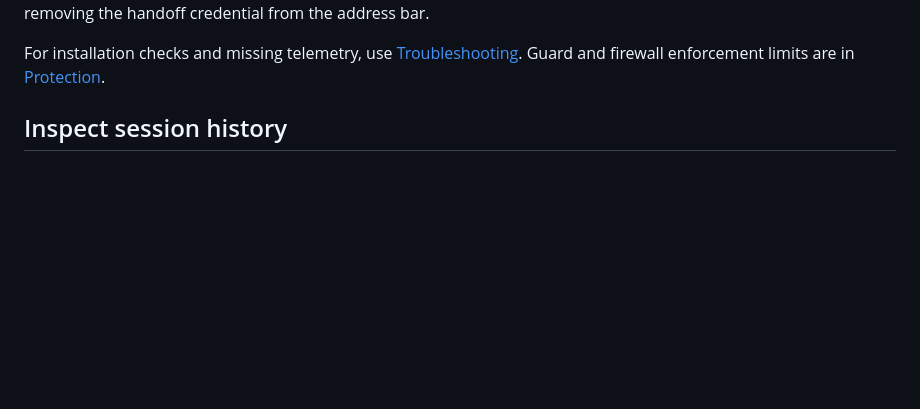
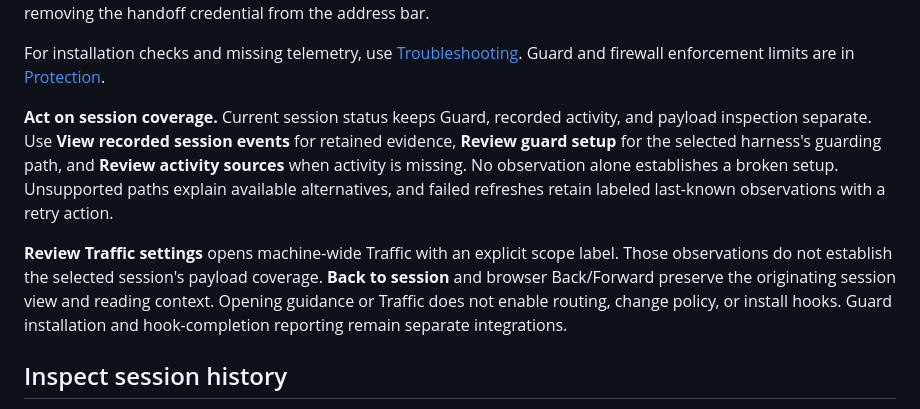
Before and after one commit to cavi-ai/secure-agent, a Markdown page: docs/USAGE.md, the part around the change. Rendered like a GitHub page; blank space fills up the shorter version.

Commit message:
docs: show actionable session coverage

```diff
--- a/docs/USAGE.md
+++ b/docs/USAGE.md
@@ -63,6 +63,10 @@ The native app keeps last-known data when an endpoint fails, marks it stale, and
 Session cards in the menu bar open that same session in the console. Finding and remediation links open the selected evidence or incident, with a return to its session when the daemon knows that identity. Missing records stay unavailable; links never substitute a new process with the same PID. The console retains record identifiers when removing the handoff credential from the address bar.
 
 For installation checks and missing telemetry, use [Troubleshooting](GETTING_STARTED.md#troubleshooting). Guard and firewall enforcement limits are in [Protection](PROTECTION.md).
+
+**Act on session coverage.** Current session status keeps Guard, recorded activity, and payload inspection separate. Use **View recorded session events** for retained evidence, **Review guard setup** for the selected harness's guarding path, and **Review activity sources** when activity is missing. No observation alone establishes a broken setup. Unsupported paths explain available alternatives, and failed refreshes retain labeled last-known observations with a retry action.
+
+**Review Traffic settings** opens machine-wide Traffic with an explicit scope label. Those observations do not establish the selected session's payload coverage. **Back to session** and browser Back/Forward preserve the originating session view and reading context. Opening guidance or Traffic does not enable routing, change policy, or install hooks. Guard installation and hook-completion reporting remain separate integrations.
 
 ## Inspect session history
 
```
Also changed, not shown: README.md (+2 -0 lines), assets/screenshots/session-coverage-dark.jpg (added).
